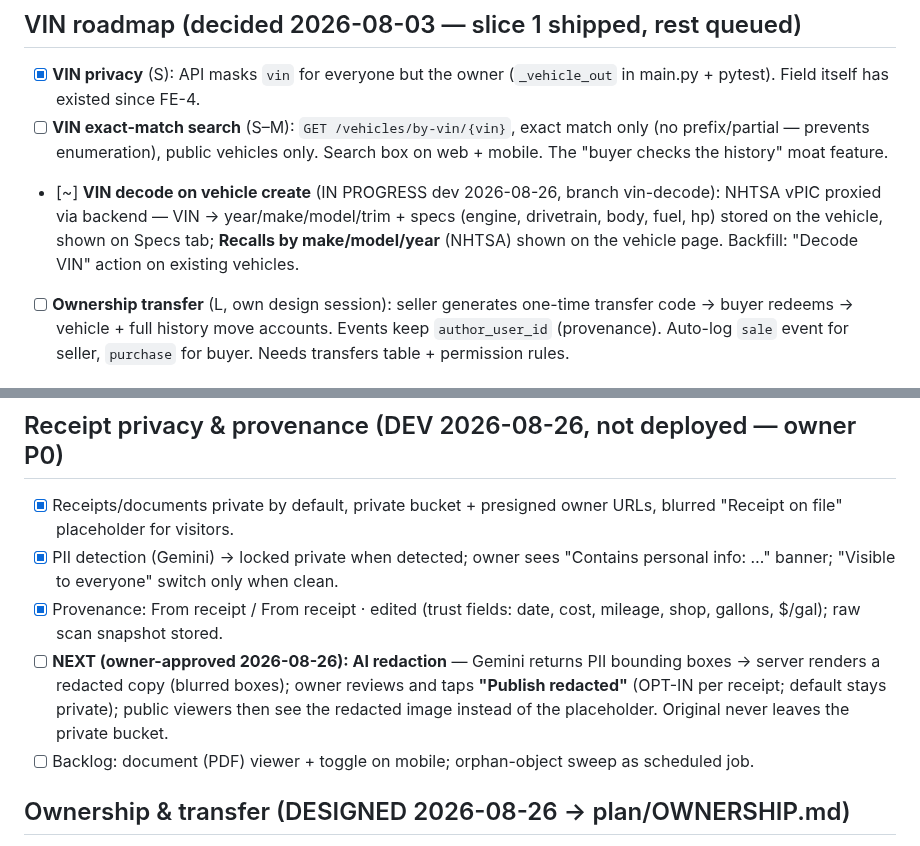
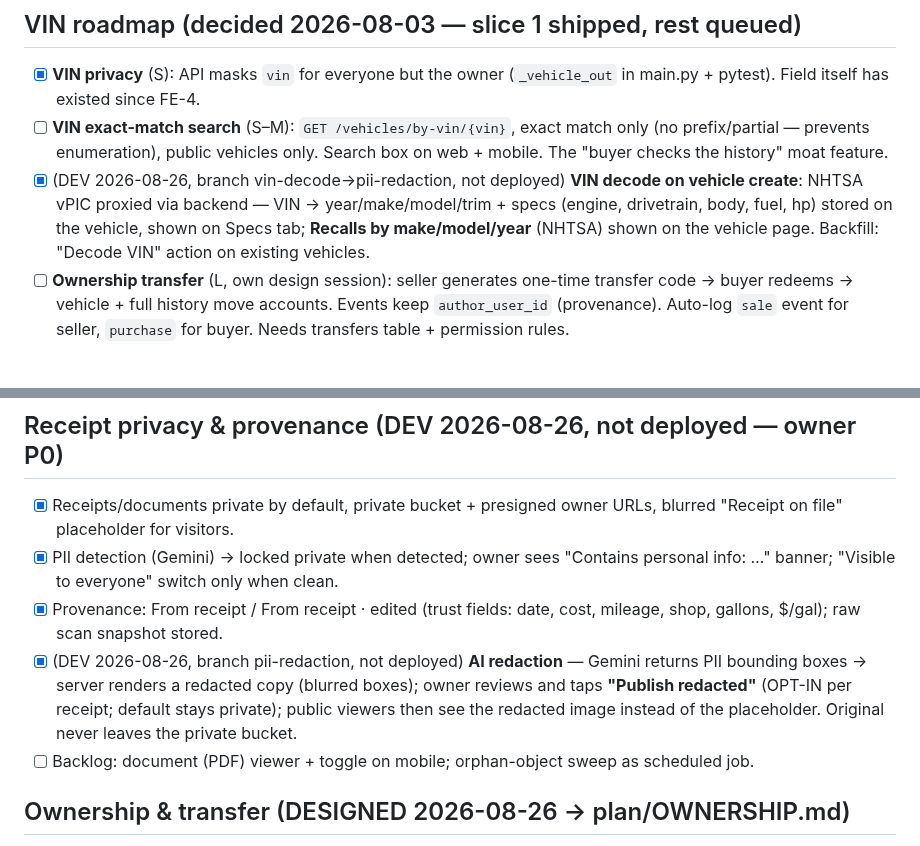
Before and after one commit to joseprupi/mygarage, a Markdown page: plan/FEATURES.md, 2 parts joined by grey strips. GitHub-like rendering.

```diff
--- a/plan/FEATURES.md
+++ b/plan/FEATURES.md
@@ -62,7 +62,7 @@ Keep this list honest: when a feature ships, mark ✅ and add a one-liner to `LO
 ## VIN roadmap (decided 2026-08-03 — slice 1 shipped, rest queued)
 - [x] **VIN privacy** (S): API masks `vin` for everyone but the owner (`_vehicle_out` in main.py + pytest). Field itself has existed since FE-4.
 - [ ] **VIN exact-match search** (S–M): `GET /vehicles/by-vin/{vin}`, exact match only (no prefix/partial — prevents enumeration), public vehicles only. Search box on web + mobile. The "buyer checks the history" moat feature.
-- [~] **VIN decode on vehicle create** (IN PROGRESS dev 2026-08-26, branch vin-decode): NHTSA vPIC proxied via backend — VIN → year/make/model/trim + specs (engine, drivetrain, body, fuel, hp) stored on the vehicle, shown on Specs tab; **Recalls by make/model/year** (NHTSA) shown on the vehicle page. Backfill: "Decode VIN" action on existing vehicles.
+- [x] (DEV 2026-08-26, branch vin-decode→pii-redaction, not deployed) **VIN decode on vehicle create**: NHTSA vPIC proxied via backend — VIN → year/make/model/trim + specs (engine, drivetrain, body, fuel, hp) stored on the vehicle, shown on Specs tab; **Recalls by make/model/year** (NHTSA) shown on the vehicle page. Backfill: "Decode VIN" action on existing vehicles.
 - [ ] **Ownership transfer** (L, own design session): seller generates one-time transfer code → buyer redeems → vehicle + full history move accounts. Events keep `author_user_id` (provenance). Auto-log `sale` event for seller, `purchase` for buyer. Needs transfers table + permission rules.
 
 ## Mobile follow-ups (2026-08-03)
@@ -96,7 +96,7 @@ Current MPG pairs *consecutive logged* fuel events; a missed fill-up makes the m
 - [x] Receipts/documents private by default, private bucket + presigned owner URLs, blurred "Receipt on file" placeholder for visitors.
 - [x] PII detection (Gemini) → locked private when detected; owner sees "Contains personal info: …" banner; "Visible to everyone" switch only when clean.
 - [x] Provenance: From receipt / From receipt · edited (trust fields: date, cost, mileage, shop, gallons, $/gal); raw scan snapshot stored.
-- [ ] **NEXT (owner-approved 2026-08-26): AI redaction** — Gemini returns PII bounding boxes → server renders a redacted copy (blurred boxes); owner reviews and taps **"Publish redacted"** (OPT-IN per receipt; default stays private); public viewers then see the redacted image instead of the placeholder. Original never leaves the private bucket.
+- [x] (DEV 2026-08-26, branch pii-redaction, not deployed) **AI redaction** — Gemini returns PII bounding boxes → server renders a redacted copy (blurred boxes); owner reviews and taps **"Publish redacted"** (OPT-IN per receipt; default stays private); public viewers then see the redacted image instead of the placeholder. Original never leaves the private bucket.
 - [ ] Backlog: document (PDF) viewer + toggle on mobile; orphan-object sweep as scheduled job.
 
 ## Ownership & transfer (DESIGNED 2026-08-26 → plan/OWNERSHIP.md)
```
Also changed, not shown: .claude/STATE.md (+2 -0 lines).
